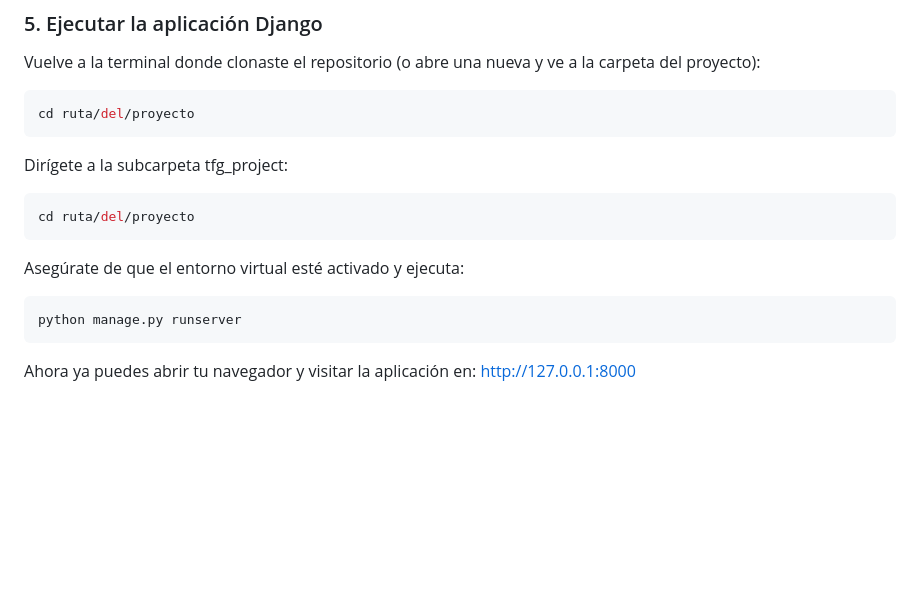
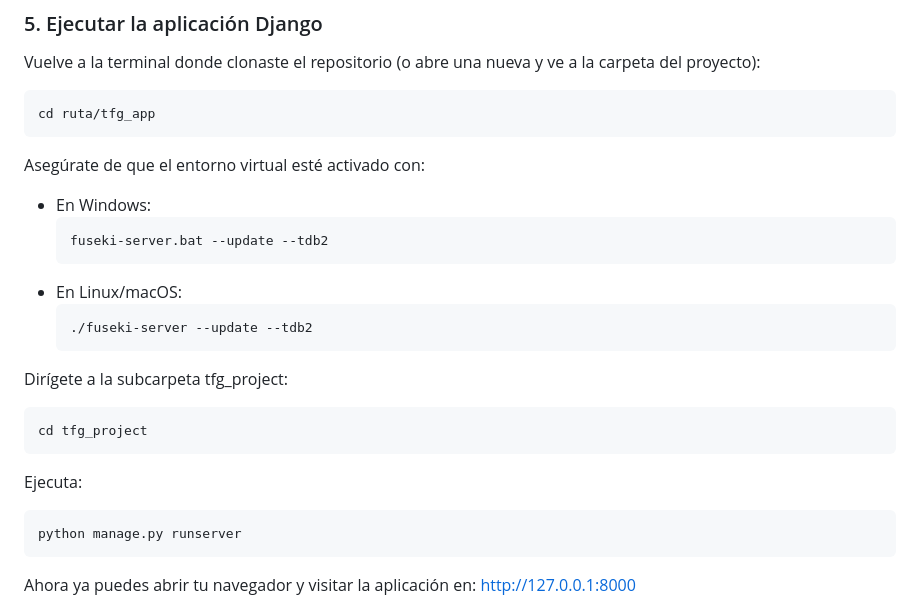
Before and after one commit to ana03lm/tfg_app, a Markdown page: README.md, the part around the change. Rendered like a GitHub page; blank space fills up the shorter version.

````diff
--- a/README.md
+++ b/README.md
@@ -96,13 +96,22 @@ Si ves el panel de Fuseki, ¡todo está funcionando correctamente!
 ### 5. Ejecutar la aplicación Django
 Vuelve a la terminal donde clonaste el repositorio (o abre una nueva y ve a la carpeta del proyecto):
 ```bash
-cd ruta/del/proyecto
+cd ruta/tfg_app
 ```
+Asegúrate de que el entorno virtual esté activado con:
+ - En Windows:
+    ```bash
+    fuseki-server.bat --update --tdb2
+    ```
+- En Linux/macOS:
+  ```bash
+  ./fuseki-server --update --tdb2
+  ```
 Dirígete a la subcarpeta tfg_project:
 ```bash
-cd ruta/del/proyecto
+cd tfg_project
 ```
-Asegúrate de que el entorno virtual esté activado y ejecuta:
+Ejecuta:
 ```bash
 python manage.py runserver
 ```
````
